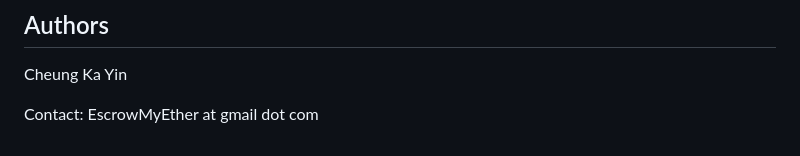
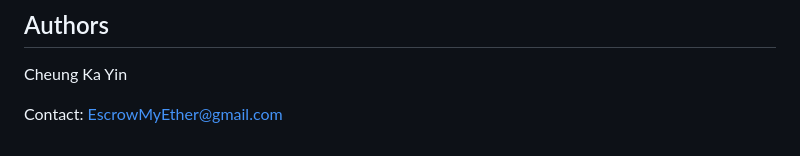
Before and after one commit to KayinCheung/KayinCheung.github.io, a Markdown page: README.md, the part around the change. Rendered like a GitHub page.

Commit message:
Correct the footer email
Corrected the footer email to s more functional email

```diff
--- a/README.md
+++ b/README.md
@@ -191,4 +191,4 @@ By creating EscrowMyEther, online transaction methods with escrow protection are
 
 Cheung Ka Yin
 
-Contact: EscrowMyEther at gmail dot com
+Contact: EscrowMyEther@gmail.com
```
